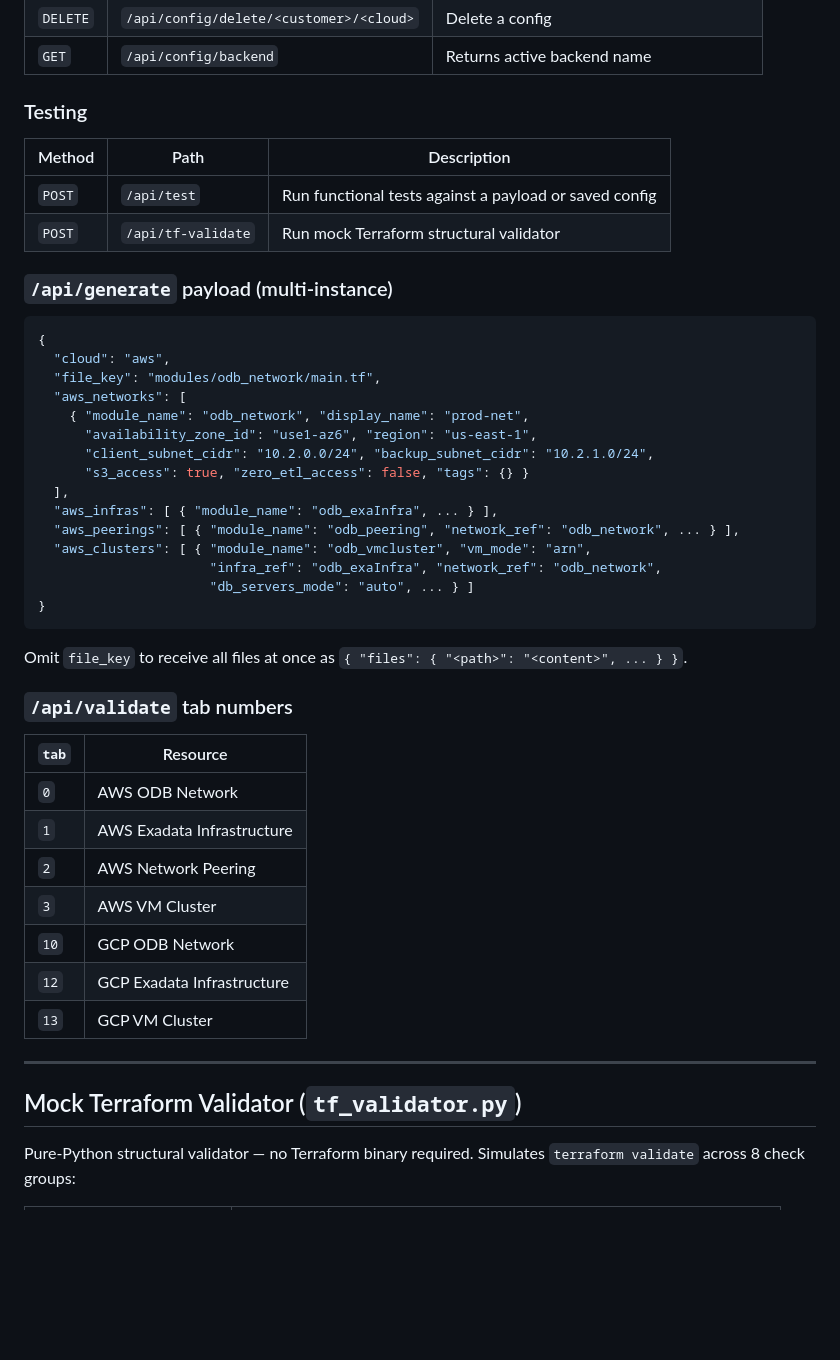
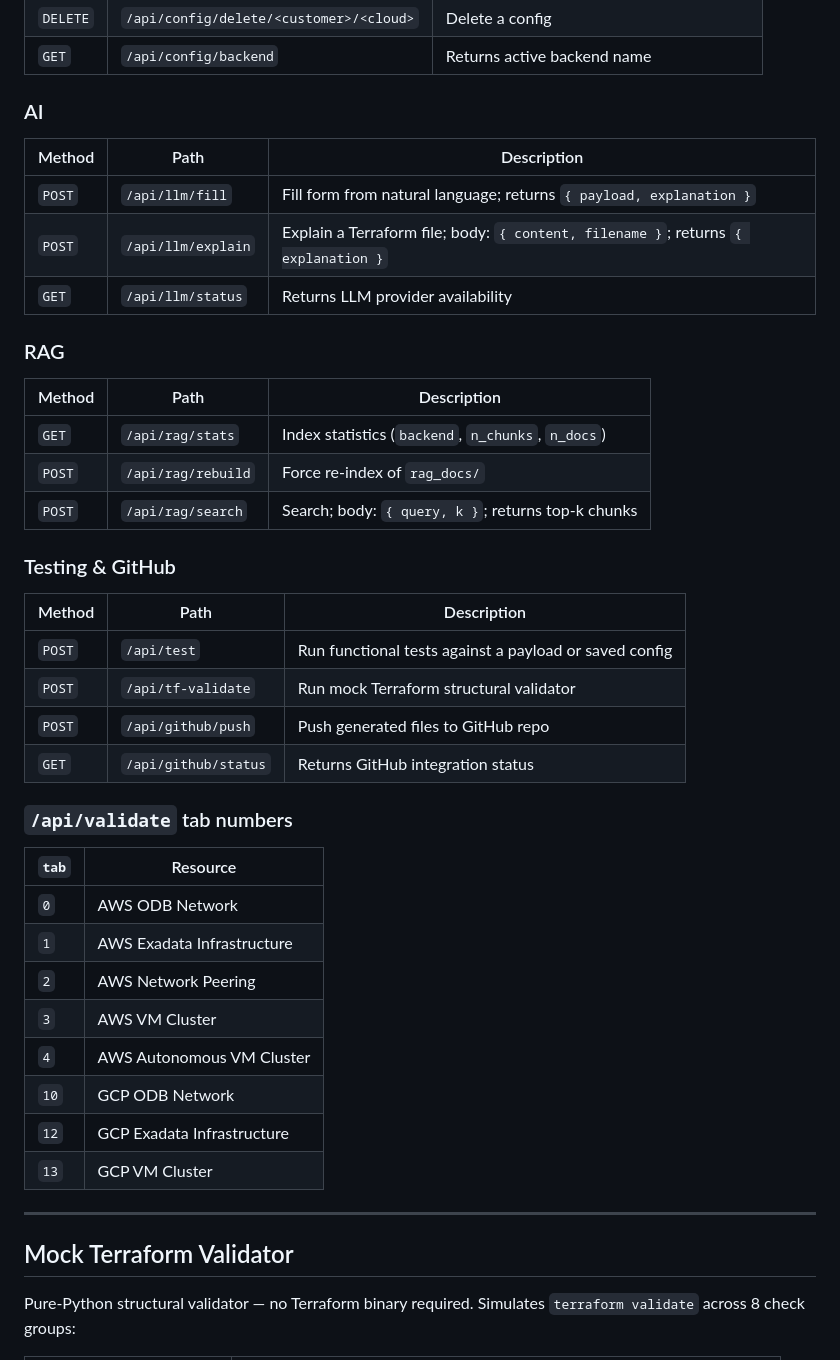
Before and after one commit to ravipatil23/terraflow-studio, a Markdown page: README.md, the part around one of its changes. GitHub-like rendering; blank space fills up the shorter version.

````diff
--- a/README.md
+++ b/README.md
@@ -169,34 +222,30 @@ CMD ["python", "app.py"]
 | `DELETE` | `/api/config/delete/<customer>/<cloud>` | Delete a config |
 | `GET` | `/api/config/backend` | Returns active backend name |
 
-### Testing
+### AI
+
+| Method | Path | Description |
+|--------|------|-------------|
+| `POST` | `/api/llm/fill` | Fill form from natural language; returns `{ payload, explanation }` |
+| `POST` | `/api/llm/explain` | Explain a Terraform file; body: `{ content, filename }`; returns `{ explanation }` |
+| `GET` | `/api/llm/status` | Returns LLM provider availability |
+
+### RAG
+
+| Method | Path | Description |
+|--------|------|-------------|
+| `GET` | `/api/rag/stats` | Index statistics (`backend`, `n_chunks`, `n_docs`) |
+| `POST` | `/api/rag/rebuild` | Force re-index of `rag_docs/` |
+| `POST` | `/api/rag/search` | Search; body: `{ query, k }`; returns top-k chunks |
+
+### Testing & GitHub
 
 | Method | Path | Description |
 |--------|------|-------------|
 | `POST` | `/api/test` | Run functional tests against a payload or saved config |
 | `POST` | `/api/tf-validate` | Run mock Terraform structural validator |
-
-### `/api/generate` payload (multi-instance)
-
-```json
-{
-  "cloud": "aws",
-  "file_key": "modules/odb_network/main.tf",
-  "aws_networks": [
-    { "module_name": "odb_network", "display_name": "prod-net",
-      "availability_zone_id": "use1-az6", "region": "us-east-1",
-      "client_subnet_cidr": "10.2.0.0/24", "backup_subnet_cidr": "10.2.1.0/24",
-      "s3_access": true, "zero_etl_access": false, "tags": {} }
-  ],
-  "aws_infras": [ { "module_name": "odb_exaInfra", ... } ],
-  "aws_peerings": [ { "module_name": "odb_peering", "network_ref": "odb_network", ... } ],
-  "aws_clusters": [ { "module_name": "odb_vmcluster", "vm_mode": "arn",
-                      "infra_ref": "odb_exaInfra", "network_ref": "odb_network",
-                      "db_servers_mode": "auto", ... } ]
-}
-```
-
-Omit `file_key` to receive all files at once as `{ "files": { "<path>": "<content>", ... } }`.
+| `POST` | `/api/github/push` | Push generated files to GitHub repo |
+| `GET` | `/api/github/status` | Returns GitHub integration status |
 
 ### `/api/validate` tab numbers
 
@@ -206,13 +255,14 @@ Omit `file_key` to receive all files at once as `{ "files": { "<path>": "<conten
 | `1` | AWS Exadata Infrastructure |
 | `2` | AWS Network Peering |
 | `3` | AWS VM Cluster |
+| `4` | AWS Autonomous VM Cluster |
 | `10` | GCP ODB Network |
 | `12` | GCP Exadata Infrastructure |
 | `13` | GCP VM Cluster |
 
 ---
 
-## Mock Terraform Validator (`tf_validator.py`)
+## Mock Terraform Validator
 
 Pure-Python structural validator — no Terraform binary required. Simulates `terraform validate` across 8 check groups:
 
````
Also changed, not shown: other parts of README.md (+164 -117 lines).
